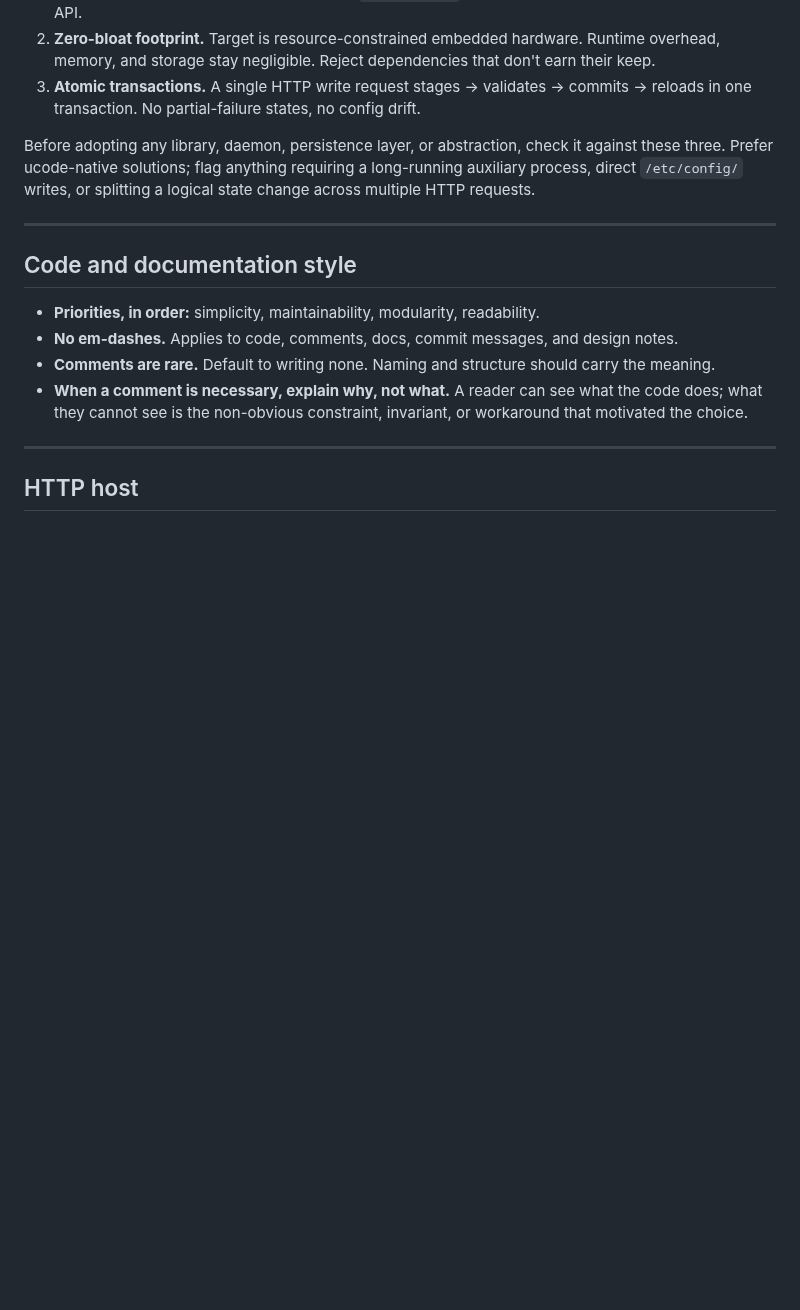
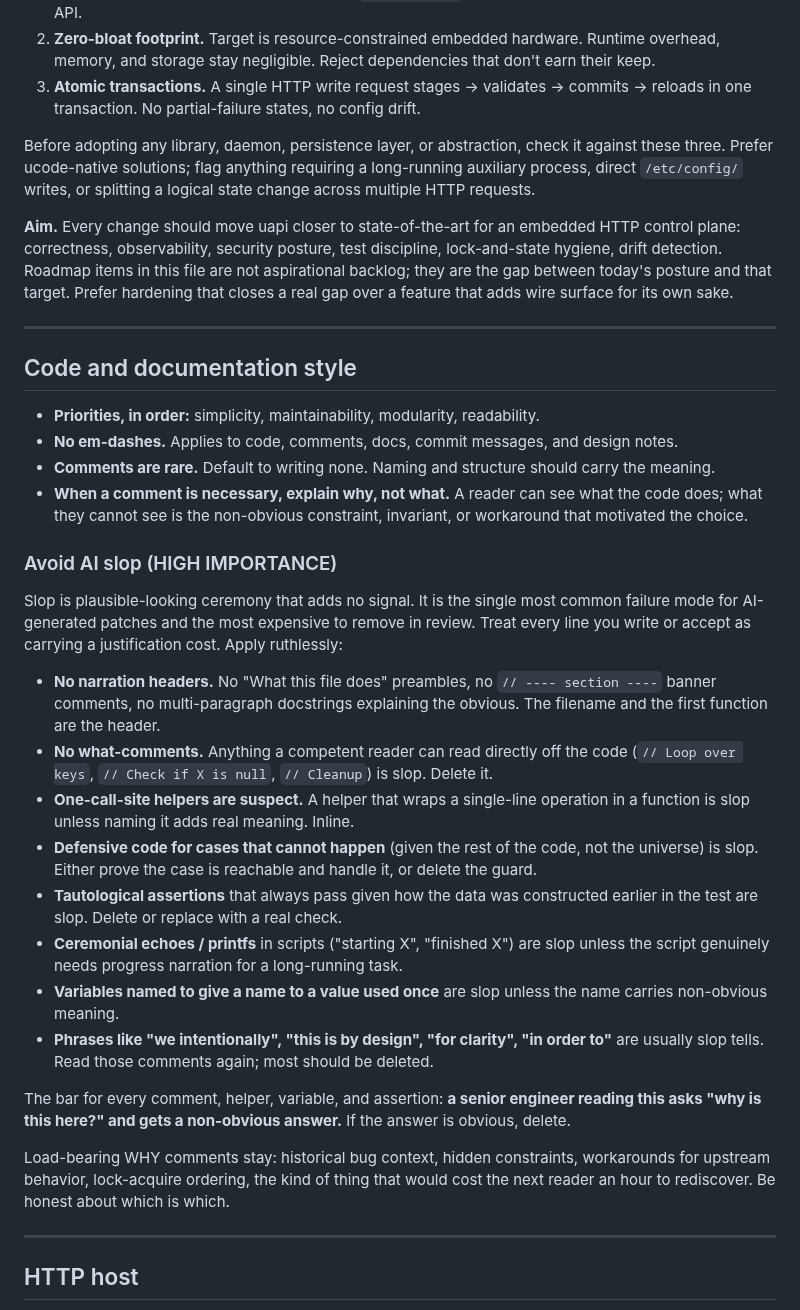
Before and after one commit to openwrt-iac/uapi, a Markdown page: CLAUDE.md, the part around the change. Drawn GitHub-style; blank space fills up the shorter version.

Commit message:
docs: codify state-of-the-art aim + AI-slop directive

```diff
--- a/CLAUDE.md
+++ b/CLAUDE.md
@@ -14,6 +14,8 @@ This document captures the v1 design contract. It is comprehensive and authorita
 
 Before adopting any library, daemon, persistence layer, or abstraction, check it against these three. Prefer ucode-native solutions; flag anything requiring a long-running auxiliary process, direct `/etc/config/` writes, or splitting a logical state change across multiple HTTP requests.
 
+**Aim.** Every change should move uapi closer to state-of-the-art for an embedded HTTP control plane: correctness, observability, security posture, test discipline, lock-and-state hygiene, drift detection. Roadmap items in this file are not aspirational backlog; they are the gap between today's posture and that target. Prefer hardening that closes a real gap over a feature that adds wire surface for its own sake.
+
 ---
 
 ## Code and documentation style
@@ -22,6 +24,23 @@ Before adopting any library, daemon, persistence layer, or abstraction, check it
 - **No em-dashes.** Applies to code, comments, docs, commit messages, and design notes.
 - **Comments are rare.** Default to writing none. Naming and structure should carry the meaning.
 - **When a comment is necessary, explain why, not what.** A reader can see what the code does; what they cannot see is the non-obvious constraint, invariant, or workaround that motivated the choice.
+
+### Avoid AI slop (HIGH IMPORTANCE)
+
+Slop is plausible-looking ceremony that adds no signal. It is the single most common failure mode for AI-generated patches and the most expensive to remove in review. Treat every line you write or accept as carrying a justification cost. Apply ruthlessly:
+
+- **No narration headers.** No "What this file does" preambles, no `// ---- section ----` banner comments, no multi-paragraph docstrings explaining the obvious. The filename and the first function are the header.
+- **No what-comments.** Anything a competent reader can read directly off the code (`// Loop over keys`, `// Check if X is null`, `// Cleanup`) is slop. Delete it.
+- **One-call-site helpers are suspect.** A helper that wraps a single-line operation in a function is slop unless naming it adds real meaning. Inline.
+- **Defensive code for cases that cannot happen** (given the rest of the code, not the universe) is slop. Either prove the case is reachable and handle it, or delete the guard.
+- **Tautological assertions** that always pass given how the data was constructed earlier in the test are slop. Delete or replace with a real check.
+- **Ceremonial echoes / printfs** in scripts ("starting X", "finished X") are slop unless the script genuinely needs progress narration for a long-running task.
+- **Variables named to give a name to a value used once** are slop unless the name carries non-obvious meaning.
+- **Phrases like "we intentionally", "this is by design", "for clarity", "in order to"** are usually slop tells. Read those comments again; most should be deleted.
+
+The bar for every comment, helper, variable, and assertion: **a senior engineer reading this asks "why is this here?" and gets a non-obvious answer.** If the answer is obvious, delete.
+
+Load-bearing WHY comments stay: historical bug context, hidden constraints, workarounds for upstream behavior, lock-acquire ordering, the kind of thing that would cost the next reader an hour to rediscover. Be honest about which is which.
 
 ---
 
```
